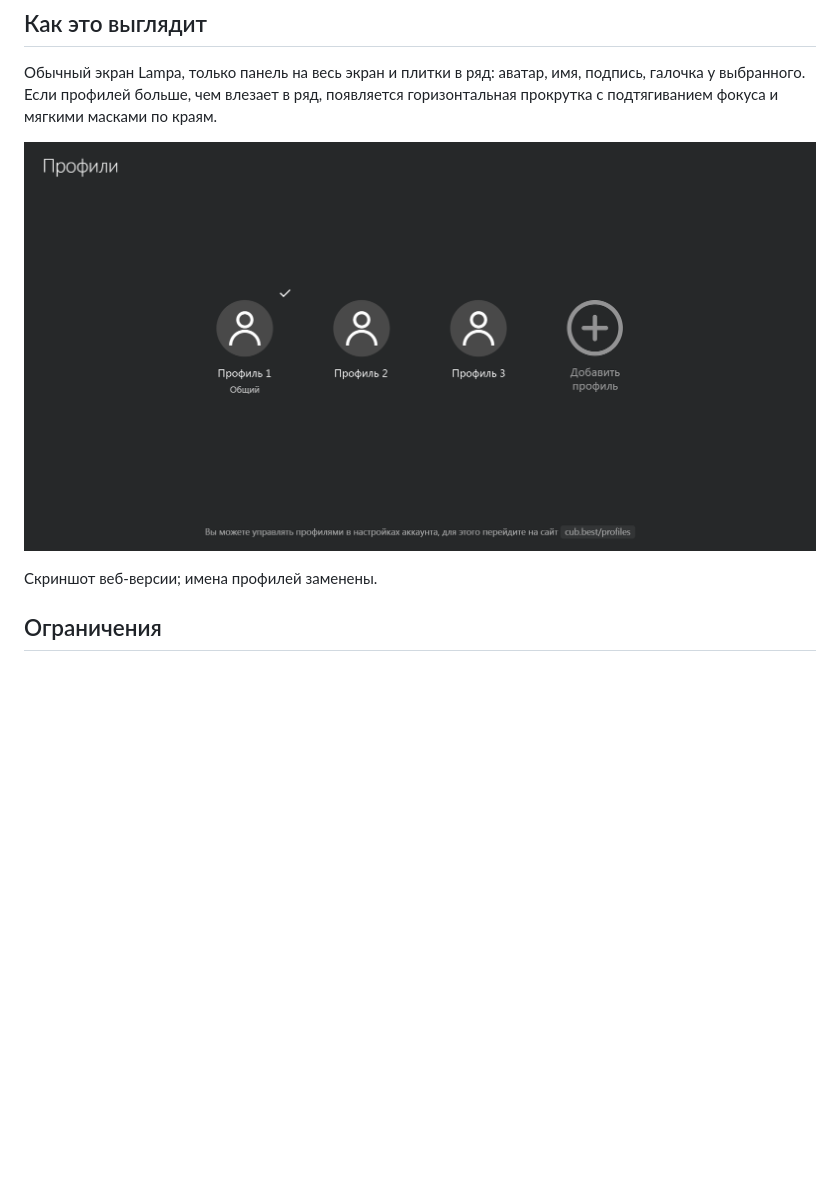
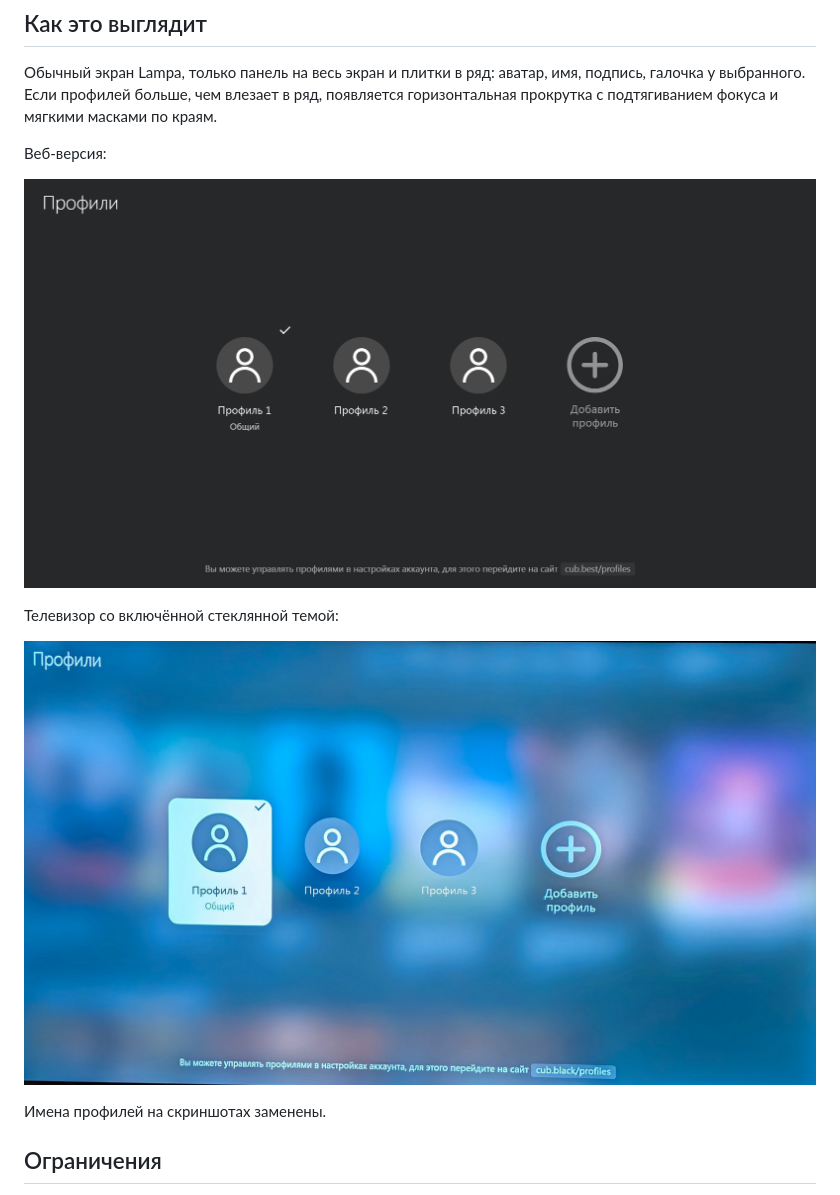
Before and after one commit to karpov93/lampa-who-watching, a Markdown page: README.md, the part around the change. GitHub-like rendering; pictures changed too: docs/screenshot-tv.jpg (added); blank space fills up the shorter version.

Commit message:
README: скриншот с телевизора

```diff
--- a/README.md
+++ b/README.md
@@ -41,9 +41,15 @@ https://karpov93.github.io/lampa-who-watching/who-watching.js
 Если профилей больше, чем влезает в ряд, появляется горизонтальная прокрутка с подтягиванием фокуса и мягкими
 масками по краям.
 
-![Панель «Профили»](docs/screenshot.png)
+Веб-версия:
 
-Скриншот веб-версии; имена профилей заменены.
+![Панель «Профили» — веб-версия](docs/screenshot-web.png)
+
+Телевизор со включённой стеклянной темой:
+
+![Панель «Профили» на телевизоре](docs/screenshot-tv.jpg)
+
+Имена профилей на скриншотах заменены.
 
 ## Ограничения
 
```
Also changed, not shown: SPEC.md (+3 -3 lines), docs/screenshot-web.png (renamed from docs/screenshot.png).
